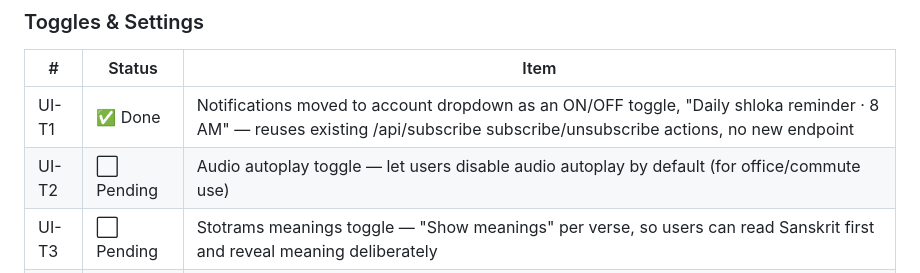
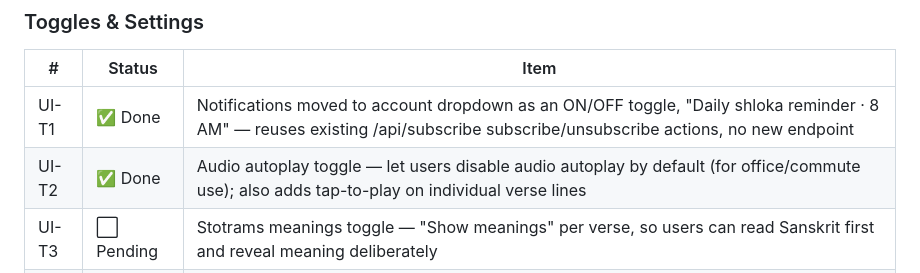
Before and after one commit to BhawnaVatsa3012/samsmarana, a Markdown page: BACKLOG.md, the part around the change. Rendered like a GitHub page.

Commit message:
docs: mark UI-T2 done in backlog

```diff
--- a/BACKLOG.md
+++ b/BACKLOG.md
@@ -48,7 +48,7 @@
 | # | Status | Item |
 |---|--------|------|
 | UI-T1 | ✅ Done | Notifications moved to account dropdown as an ON/OFF toggle, "Daily shloka reminder · 8 AM" — reuses existing /api/subscribe subscribe/unsubscribe actions, no new endpoint |
-| UI-T2 | ⬜ Pending | Audio autoplay toggle — let users disable audio autoplay by default (for office/commute use) |
+| UI-T2 | ✅ Done | Audio autoplay toggle — let users disable audio autoplay by default (for office/commute use); also adds tap-to-play on individual verse lines |
 | UI-T3 | ⬜ Pending | Stotrams meanings toggle — "Show meanings" per verse, so users can read Sanskrit first and reveal meaning deliberately |
 | UI-T4 | ⬜ Pending | Transliteration toggle — show/hide Roman script on stotram and shloka content for users not yet fluent in Devanagari |
 
```
